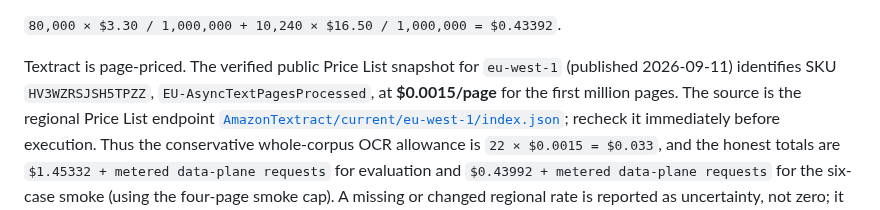
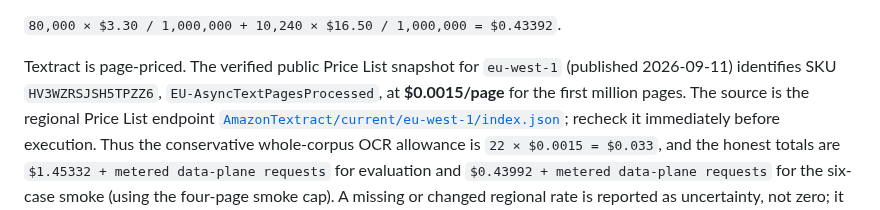
Before and after one commit to herrerogusano/LegalDesk, a Markdown page: docs/idp-live-validation-plan.md, the part around the change. Rendered like a GitHub page.

Commit message:
docs(idp): correct the regional Textract price-list SKU

```diff
--- a/docs/idp-live-validation-plan.md
+++ b/docs/idp-live-validation-plan.md
@@ -217,7 +217,7 @@ For the six-case smoke it is at most:
 
 Textract is page-priced. The verified public Price List snapshot for
 `eu-west-1` (published 2026-09-11) identifies SKU
-`HV3WZRSJSH5TPZZ`, `EU-AsyncTextPagesProcessed`, at **$0.0015/page** for the
+`HV3WZRSJSH5TPZZ6`, `EU-AsyncTextPagesProcessed`, at **$0.0015/page** for the
 first million pages. The source is the regional Price List endpoint
 [`AmazonTextract/current/eu-west-1/index.json`](https://pricing.us-east-1.amazonaws.com/offers/v1.0/aws/AmazonTextract/current/eu-west-1/index.json);
 recheck it immediately before execution. Thus the conservative whole-corpus
```
